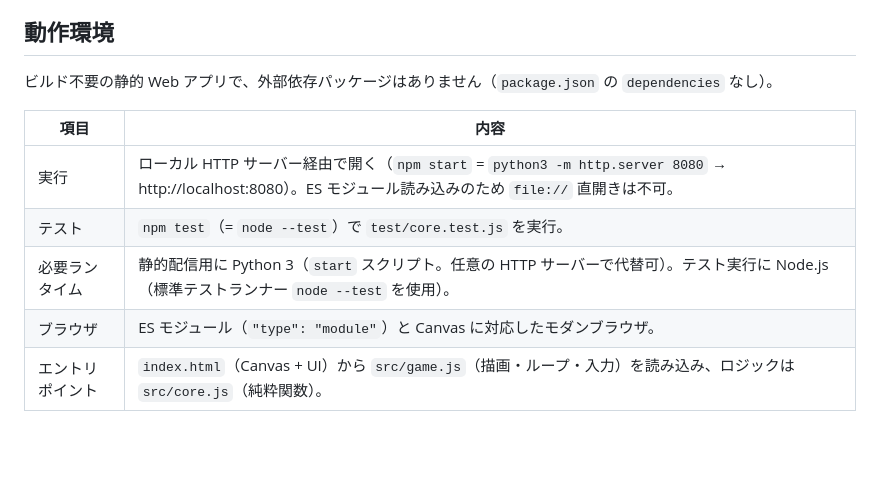
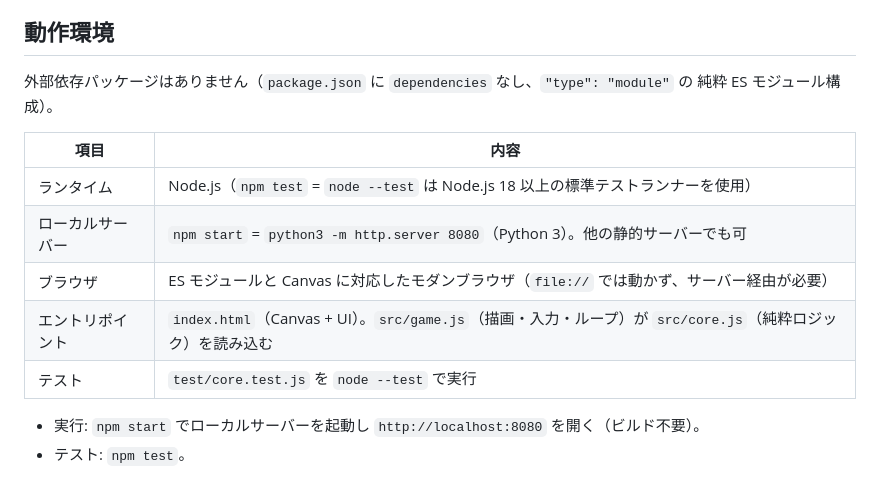
Before and after one commit to sota1111/window-runner, a Markdown page: README.md, the part around the change. Drawn GitHub-style; blank space fills up the shorter version.

Commit message:
docs(SOT-1541): add README runtime environment section
Co-Authored-By: Claude Opus 4.8 <noreply@anthropic.com>

```diff
--- a/README.md
+++ b/README.md
@@ -67,12 +67,16 @@ test/core.test.js Node 標準テスト
 
 ## 動作環境
 
-ビルド不要の静的 Web アプリで、外部依存パッケージはありません（`package.json` の `dependencies` なし）。
+外部依存パッケージはありません（`package.json` に `dependencies` なし、`"type": "module"` の
+純粋 ES モジュール構成）。
 
 | 項目 | 内容 |
 | --- | --- |
-| 実行 | ローカル HTTP サーバー経由で開く（`npm start` = `python3 -m http.server 8080` → http://localhost:8080）。ES モジュール読み込みのため `file://` 直開きは不可。 |
-| テスト | `npm test`（= `node --test`）で `test/core.test.js` を実行。 |
-| 必要ランタイム | 静的配信用に Python 3（`start` スクリプト。任意の HTTP サーバーで代替可）。テスト実行に Node.js（標準テストランナー `node --test` を使用）。 |
-| ブラウザ | ES モジュール（`"type": "module"`）と Canvas に対応したモダンブラウザ。 |
-| エントリポイント | `index.html`（Canvas + UI）から `src/game.js`（描画・ループ・入力）を読み込み、ロジックは `src/core.js`（純粋関数）。 |
+| ランタイム | Node.js（`npm test` = `node --test` は Node.js 18 以上の標準テストランナーを使用） |
+| ローカルサーバー | `npm start` = `python3 -m http.server 8080`（Python 3）。他の静的サーバーでも可 |
+| ブラウザ | ES モジュールと Canvas に対応したモダンブラウザ（`file://` では動かず、サーバー経由が必要） |
+| エントリポイント | `index.html`（Canvas + UI）。`src/game.js`（描画・入力・ループ）が `src/core.js`（純粋ロジック）を読み込む |
+| テスト | `test/core.test.js` を `node --test` で実行 |
+
+- 実行: `npm start` でローカルサーバーを起動し `http://localhost:8080` を開く（ビルド不要）。
+- テスト: `npm test`。
```
